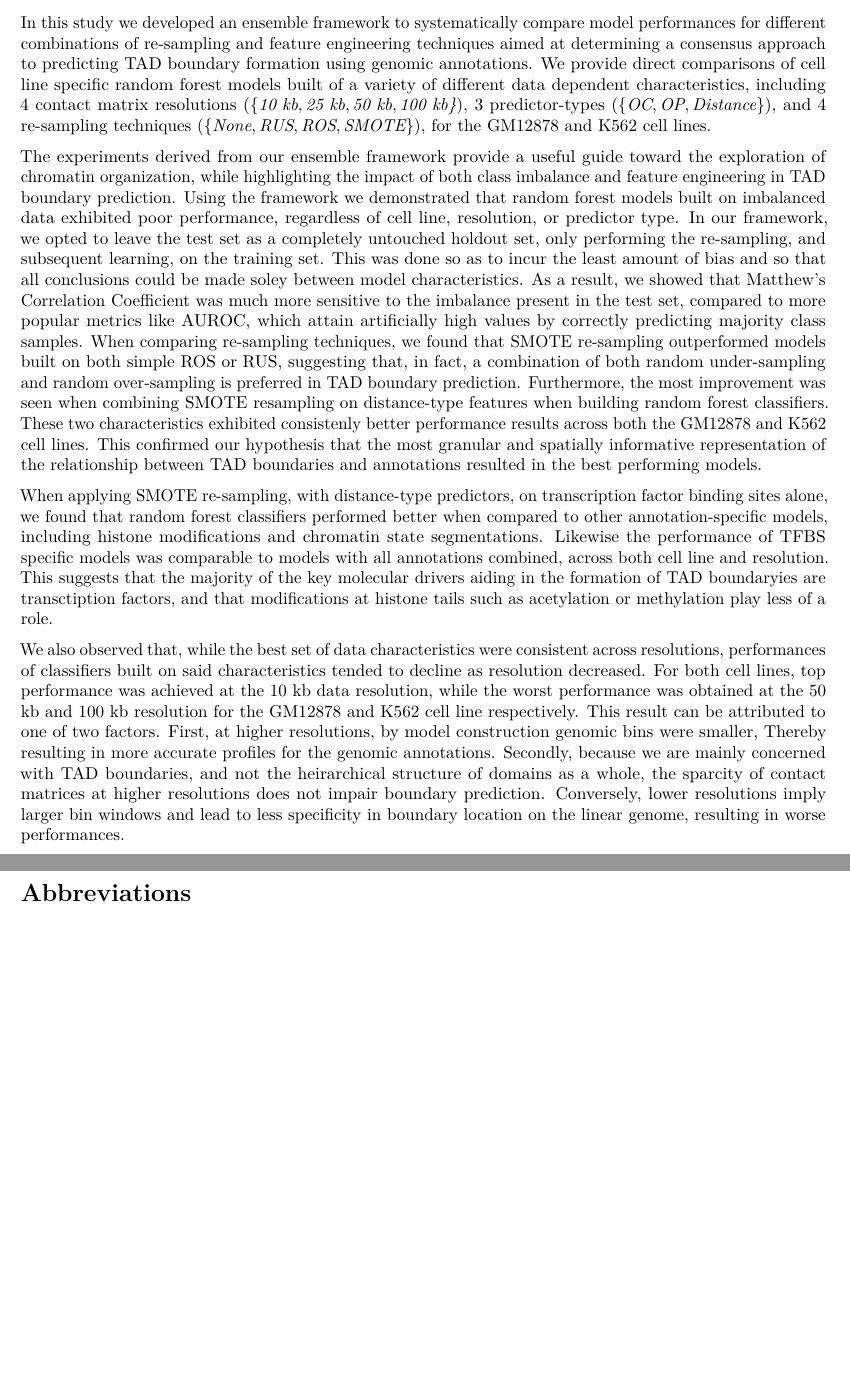
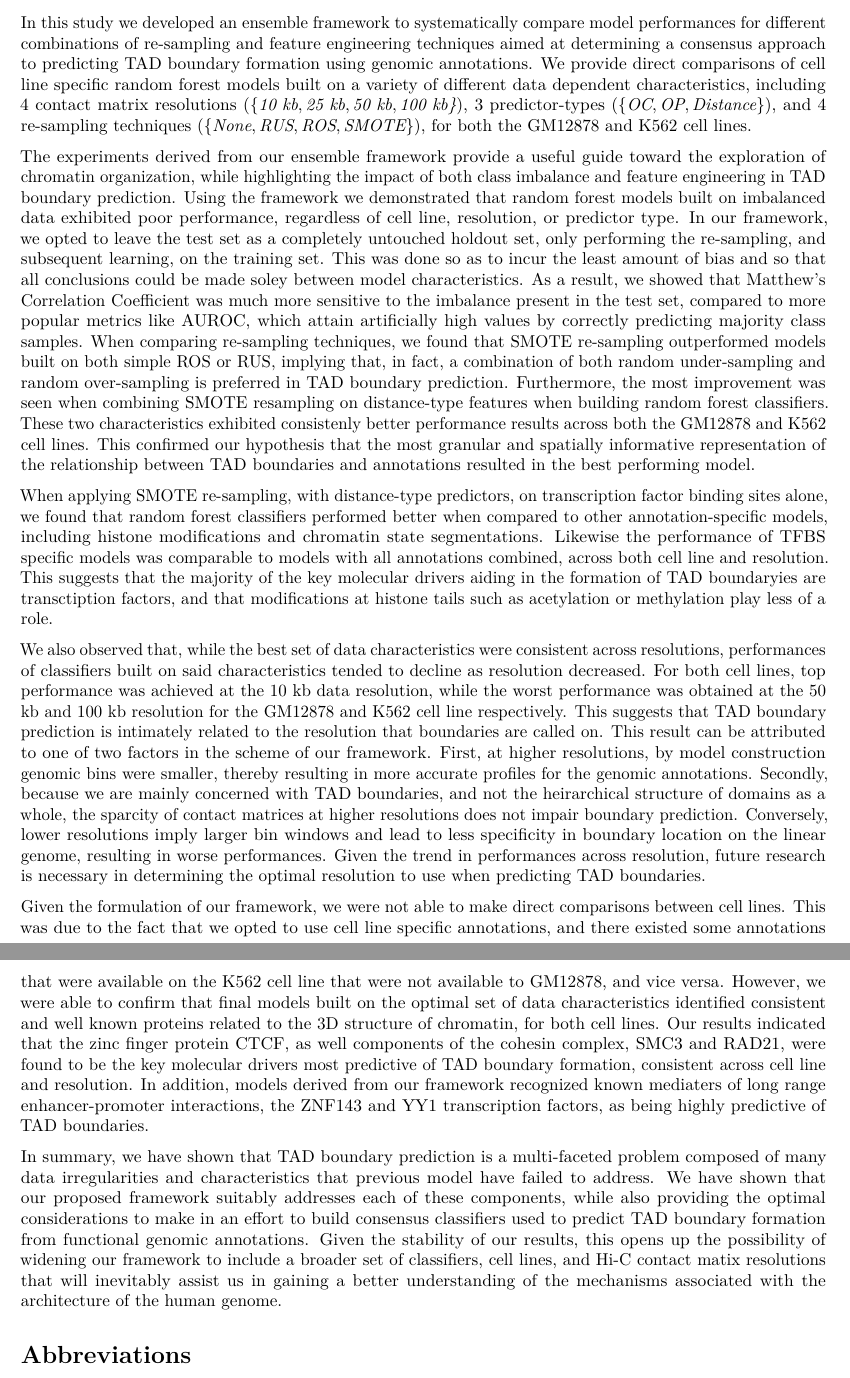
Before and after one commit to stilianoudakis/TAD_predictive_modeling, an R Markdown document (Manuscript/manuscript.Rmd): two parts of pages 8 and 9 of 11 before the commit and two parts of pages 8 and 9 of 12 after it, joined at a grey line, cut so that both start at the same text, the shorter picture padded with empty space. Rendered offline with R 4.5, knitr and Pandoc, then LaTeX, with nearby package versions.

Commit message:
manuscript edits

```diff
--- a/Manuscript/manuscript.Rmd
+++ b/Manuscript/manuscript.Rmd
@@ -196,13 +196,18 @@ When evaluating the 10 kb data resolution, on GM12878, the distance profiles (on
 
 # DISCUSSION
 
-In this study we developed an ensemble framework to systematically compare model performances for different combinations of re-sampling and feature engineering techniques aimed at determining a consensus approach to predicting TAD boundary formation using genomic annotations. We provide direct comparisons of cell line specific random forest models built of a variety of different data dependent characteristics, including 4 contact matrix resolutions ($\{\textit{10 kb}, \textit{25 kb}, \textit{50 kb}, \textit{100 kb\}}$), 3 predictor-types ($\{\textit{OC}, \textit{OP}, \textit{Distance}\}$), and 4 re-sampling techniques ($\{\textit{None}, \textit{RUS}, \textit{ROS}, \textit{SMOTE}\}$), for the GM12878 and K562 cell lines.
+In this study we developed an ensemble framework to systematically compare model performances for different combinations of re-sampling and feature engineering techniques aimed at determining a consensus approach to predicting TAD boundary formation using genomic annotations. We provide direct comparisons of cell line specific random forest models built on a variety of different data dependent characteristics, including 4 contact matrix resolutions ($\{\textit{10 kb}, \textit{25 kb}, \textit{50 kb}, \textit{100 kb\}}$), 3 predictor-types ($\{\textit{OC}, \textit{OP}, \textit{Distance}\}$), and 4 re-sampling techniques ($\{\textit{None}, \textit{RUS}, \textit{ROS}, \textit{SMOTE}\}$), for both the GM12878 and K562 cell lines.
 
-The experiments derived from our ensemble framework provide a useful guide toward the exploration of chromatin organization, while highlighting the impact of both class imbalance and feature engineering in TAD boundary prediction. Using the framework we demonstrated that random forest models built on imbalanced data exhibited poor performance, regardless of cell line, resolution, or predictor type. In our framework, we opted to leave the test set as a completely untouched holdout set, only performing the re-sampling, and subsequent learning, on the training set. This was done so as to incur the least amount of bias and so that all conclusions could be made soley between model characteristics. As a result, we showed that Matthew's Correlation Coefficient was much more sensitive to the imbalance present in the test set, compared to more popular metrics like AUROC, which attain artificially high values by correctly predicting majority class samples. When comparing re-sampling techniques, we found that SMOTE re-sampling outperformed models built on both simple ROS or RUS, suggesting that, in fact, a combination of both random under-sampling and random over-sampling is preferred in TAD boundary prediction. Furthermore, the most improvement was seen when combining SMOTE resampling on distance-type features when building random forest classifiers. These two characteristics exhibited consistenly better performance results across both the GM12878 and K562 cell lines. This confirmed our hypothesis that the most granular and spatially informative representation of the relationship between TAD boundaries and annotations resulted in the best performing models.
+The experiments derived from our ensemble framework provide a useful guide toward the exploration of chromatin organization, while highlighting the impact of both class imbalance and feature engineering in TAD boundary prediction. Using the framework we demonstrated that random forest models built on imbalanced data exhibited poor performance, regardless of cell line, resolution, or predictor type. In our framework, we opted to leave the test set as a completely untouched holdout set, only performing the re-sampling, and subsequent learning, on the training set. This was done so as to incur the least amount of bias and so that all conclusions could be made soley between model characteristics. As a result, we showed that Matthew's Correlation Coefficient was much more sensitive to the imbalance present in the test set, compared to more popular metrics like AUROC, which attain artificially high values by correctly predicting majority class samples. When comparing re-sampling techniques, we found that SMOTE re-sampling outperformed models built on both simple ROS or RUS, implying that, in fact, a combination of both random under-sampling and random over-sampling is preferred in TAD boundary prediction. Furthermore, the most improvement was seen when combining SMOTE resampling on distance-type features when building random forest classifiers. These two characteristics exhibited consistenly better performance results across both the GM12878 and K562 cell lines. This confirmed our hypothesis that the most granular and spatially informative representation of the relationship between TAD boundaries and annotations resulted in the best performing model.
 
 When applying SMOTE re-sampling, with distance-type predictors, on transcription factor binding sites alone, we found that random forest classifiers performed better when compared to other annotation-specific models, including histone modifications and chromatin state segmentations. Likewise the performance of TFBS specific models was comparable to models with all annotations combined, across both cell line and resolution. This suggests that the majority of the key molecular drivers aiding in the formation of TAD boundaryies are transctiption factors, and that modifications at histone tails such as acetylation or methylation play less of a role.
 
-We also observed that, while the best set of data characteristics were consistent across resolutions, performances of classifiers built on said characteristics tended to decline as resolution decreased. For both cell lines, top performance was achieved at the 10 kb data resolution, while the worst performance was obtained at the 50 kb and 100 kb resolution for the GM12878 and K562 cell line respectively. This result can be attributed to one of two factors. First, at higher resolutions, by model construction genomic bins were smaller, Thereby resulting in more accurate profiles for the genomic annotations. Secondly, because we are mainly concerned with TAD boundaries, and not the heirarchical structure of domains as a whole, the sparcity of contact matrices at higher resolutions does not impair boundary prediction. Conversely, lower resolutions imply larger bin windows and lead to less specificity in boundary location on the linear genome, resulting in worse performances.
+We also observed that, while the best set of data characteristics were consistent across resolutions, performances of classifiers built on said characteristics tended to decline as resolution decreased. For both cell lines, top performance was achieved at the 10 kb data resolution, while the worst performance was obtained at the 50 kb and 100 kb resolution for the GM12878 and K562 cell line respectively. This suggests that TAD boundary prediction is intimately related to the resolution that boundaries are called on. This result can be attributed to one of two factors in the scheme of our framework. First, at higher resolutions, by model construction genomic bins were smaller, thereby resulting in more accurate profiles for the genomic annotations. Secondly, because we are mainly concerned with TAD boundaries, and not the heirarchical structure of domains as a whole, the sparcity of contact matrices at higher resolutions does not impair boundary prediction. Conversely, lower resolutions imply larger bin windows and lead to less specificity in boundary location on the linear genome, resulting in worse performances. Given the trend in performances across resolution, future research is necessary in determining the optimal resolution to use when predicting TAD boundaries.
+
+Given the formulation of our framework, we were not able to make direct comparisons between cell lines. This was due to the fact that we opted to use cell line specific annotations, and there existed some annotations that were available on the K562 cell line that were not available to GM12878, and vice versa. However, we were able to confirm that final models built on the optimal set of data characteristics identified consistent and well known proteins related to the 3D structure of chromatin, for both cell lines. Our results indicated that the zinc finger protein CTCF, as well components of the cohesin complex, SMC3 and RAD21, were found to be the key molecular drivers most predictive of TAD boundary formation, consistent across cell line and resolution. In addition, models derived from our framework recognized known mediaters of long range enhancer-promoter interactions, the ZNF143 and YY1 transcription factors, as being highly predictive of TAD boundaries.
+
+In summary, we have shown that TAD boundary prediction is a multi-faceted problem composed of many data irregularities and characteristics that previous model have failed to address. We have shown that our proposed framework suitably addresses each of these components, while also providing the optimal considerations to make in an effort to build consensus classifiers used to predict TAD boundary formation from functional genomic annotations. Given the stability of our results, this opens up the possibility of widening our framework to include a broader set of classifiers, cell lines, and Hi-C contact matix resolutions that will inevitably assist us in gaining a better understanding of the mechanisms associated with the architecture of the human genome.
+
 
 
 # Abbreviations
```
